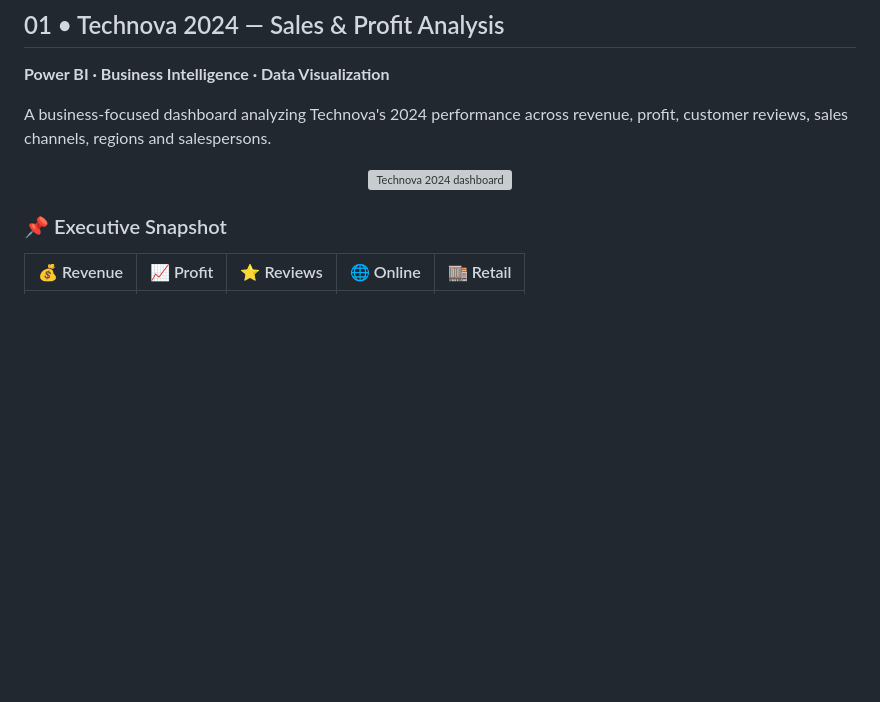
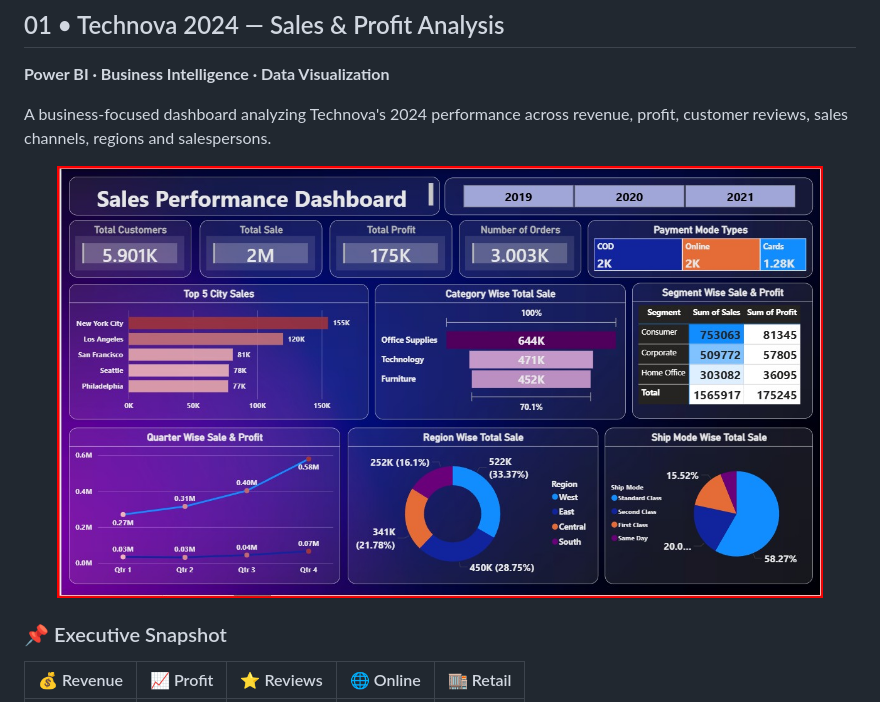
Before and after one commit to ujjwalawasthi79/Data-analyst, a Markdown page: README.md, the part around the change. Drawn GitHub-style; blank space fills up the shorter version; grey boxes are pictures that could not be loaded.

```diff
--- a/README.md
+++ b/README.md
@@ -56,7 +56,7 @@ A business-focused dashboard analyzing Technova's 2024 performance across revenu
 
 <div align="center">
 
-<img src="./Technova" alt="Technova 2024 dashboard" width="92%"/>
+<img src="./Technova.jpg" alt="Technova 2024 dashboard" width="92%"/>
 
 </div>
 
```
